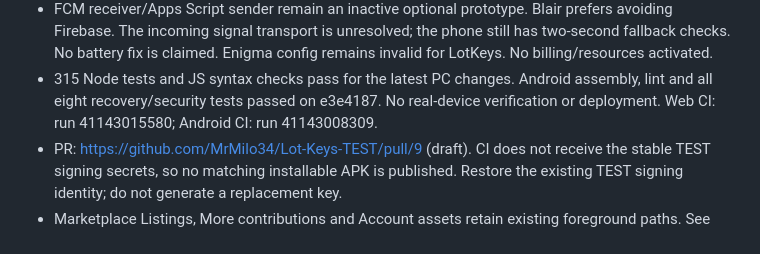
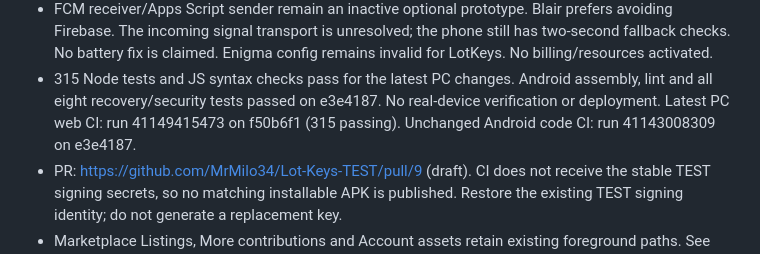
Before and after one commit to MrMilo34/Lot-Keys-TEST, a Markdown page: CURRENT-STATE.md, the part around the change. Rendered like a GitHub page.

```diff
--- a/CURRENT-STATE.md
+++ b/CURRENT-STATE.md
@@ -19,7 +19,8 @@ Work branch: codex/background-transfer-doorbell-v095039. Prepared, not deployed.
   Enigma config remains invalid for LotKeys. No billing/resources activated.
 - 315 Node tests and JS syntax checks pass for the latest PC changes. Android assembly, lint and all eight
   recovery/security tests passed on e3e4187. No real-device verification or
-  deployment. Web CI: run 41143015580; Android CI: run 41143008309.
+  deployment. Latest PC web CI: run 41149415473 on f50b6f1 (315 passing).
+  Unchanged Android code CI: run 41143008309 on e3e4187.
 - PR: https://github.com/MrMilo34/Lot-Keys-TEST/pull/9 (draft). CI does not receive
   the stable TEST signing secrets, so no matching installable APK is published.
   Restore the existing TEST signing identity; do not generate a replacement key.
```
Also changed, not shown: PHONE-WAKE-STATUS.md (+3 -0 lines).
